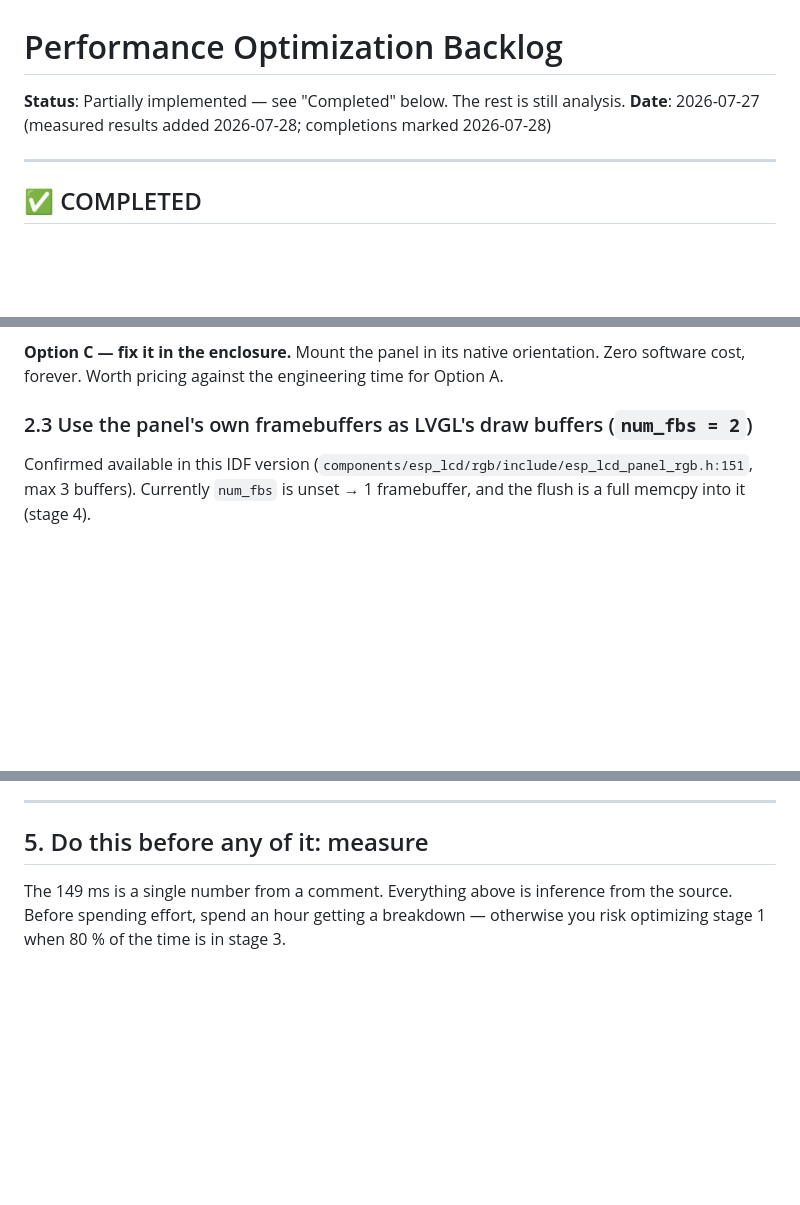
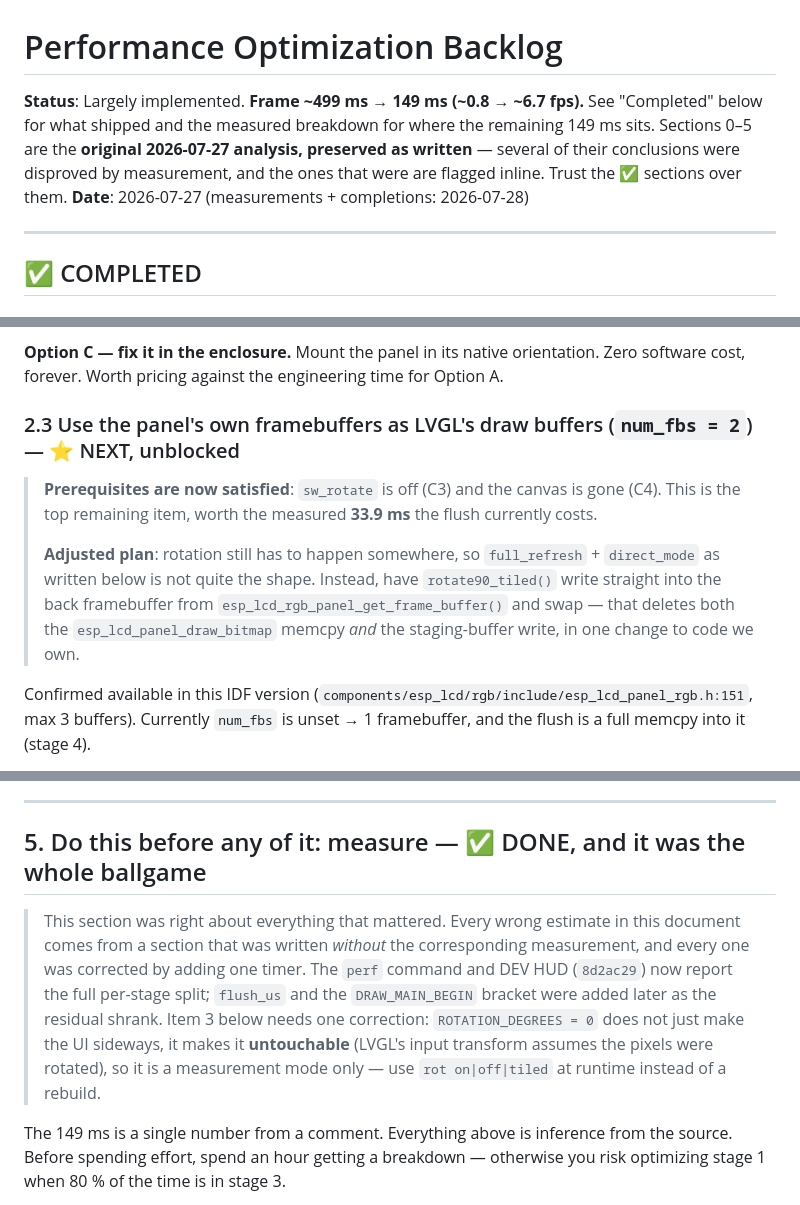
Before and after one commit to alvroga/db-radar, a Markdown page: docs/performance_optimization_backlog.md, 3 parts joined by grey strips. Drawn GitHub-style; blank space fills up the shorter version.

```diff
--- a/docs/performance_optimization_backlog.md
+++ b/docs/performance_optimization_backlog.md
@@ -1,7 +1,11 @@
 # Performance Optimization Backlog
 
-**Status**: Partially implemented — see "Completed" below. The rest is still analysis.
-**Date**: 2026-07-27 (measured results added 2026-07-28; completions marked 2026-07-28)
+**Status**: Largely implemented. **Frame ~499 ms → 149 ms (~0.8 → ~6.7 fps).** See "Completed"
+below for what shipped and the measured breakdown for where the remaining 149 ms sits. Sections 0–5
+are the **original 2026-07-27 analysis, preserved as written** — several of their conclusions were
+disproved by measurement, and the ones that were are flagged inline. Trust the ✅ sections over
+them.
+**Date**: 2026-07-27 (measurements + completions: 2026-07-28)
 
 ---
 
@@ -603,7 +638,16 @@ put all text in pre-rotated image assets. **Not recommended.**
 **Option C — fix it in the enclosure.** Mount the panel in its native orientation. Zero software
 cost, forever. Worth pricing against the engineering time for Option A.
 
-### 2.3 Use the panel's own framebuffers as LVGL's draw buffers (`num_fbs = 2`)
+### 2.3 Use the panel's own framebuffers as LVGL's draw buffers (`num_fbs = 2`) — ⭐ NEXT, unblocked
+
+> **Prerequisites are now satisfied**: `sw_rotate` is off (C3) and the canvas is gone (C4). This is
+> the top remaining item, worth the measured **33.9 ms** the flush currently costs.
+>
+> **Adjusted plan**: rotation still has to happen somewhere, so `full_refresh` + `direct_mode` as
+> written below is not quite the shape. Instead, have `rotate90_tiled()` write straight into the
+> back framebuffer from `esp_lcd_rgb_panel_get_frame_buffer()` and swap — that deletes both the
+> `esp_lcd_panel_draw_bitmap` memcpy *and* the staging-buffer write, in one change to code we own.
+
 
 Confirmed available in this IDF version
 (`components/esp_lcd/rgb/include/esp_lcd_panel_rgb.h:151`, max 3 buffers). Currently `num_fbs` is
@@ -765,7 +821,15 @@ This matters more than it looks: several of the findings above are cases where a
 
 ---
 
-## 5. Do this before any of it: measure
+## 5. Do this before any of it: measure — ✅ DONE, and it was the whole ballgame
+
+> This section was right about everything that mattered. Every wrong estimate in this document
+> comes from a section that was written *without* the corresponding measurement, and every one was
+> corrected by adding one timer. The `perf` command and DEV HUD (`8d2ac29`) now report the full
+> per-stage split; `flush_us` and the `DRAW_MAIN_BEGIN` bracket were added later as the residual
+> shrank. Item 3 below needs one correction: `ROTATION_DEGREES = 0` does not just make the UI
+> sideways, it makes it **untouchable** (LVGL's input transform assumes the pixels were rotated), so
+> it is a measurement mode only — use `rot on|off|tiled` at runtime instead of a rebuild.
 
 The 149 ms is a single number from a comment. Everything above is inference from the source. Before
 spending effort, spend an hour getting a breakdown — otherwise you risk optimizing stage 1 when 80 %
```
Also changed, not shown: other parts of docs/performance_optimization_backlog.md (+61 -18 lines).
